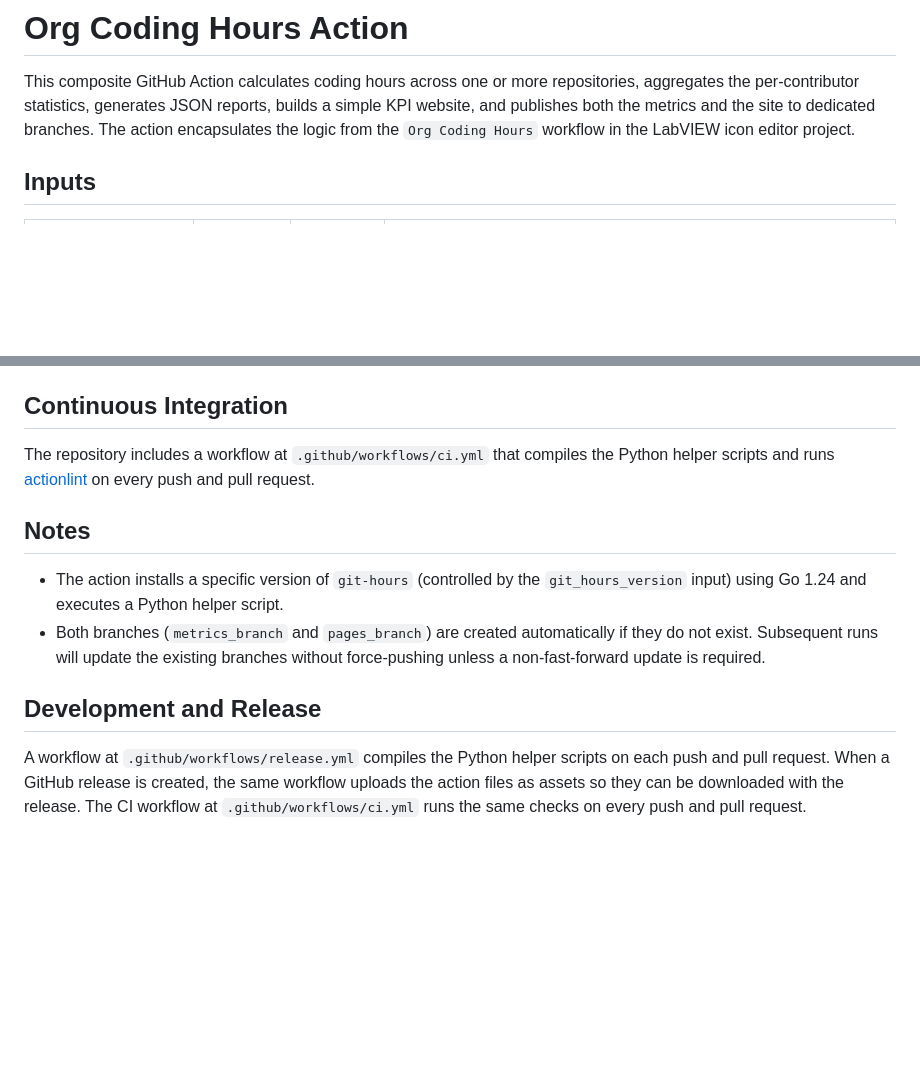
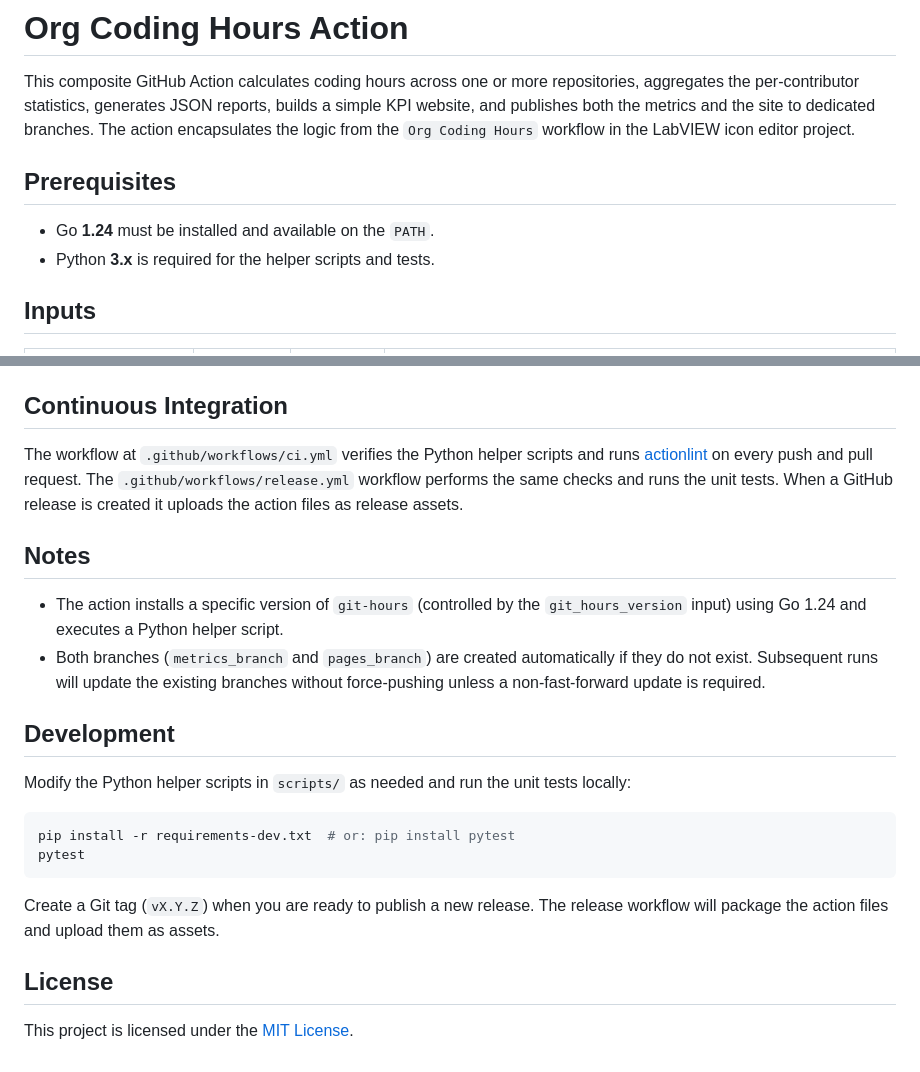
Before and after one commit to LabVIEW-Community-CI-CD/org-coding-hours-action, a Markdown page: README.md, 2 parts joined by grey strips. Drawn GitHub-style; blank space fills up the shorter version.

Commit message:
docs: update README with development info

````diff
--- a/README.md
+++ b/README.md
@@ -1,6 +1,12 @@
 # Org Coding Hours Action
 
 This composite GitHub Action calculates coding hours across one or more repositories, aggregates the per‑contributor statistics, generates JSON reports, builds a simple KPI website, and publishes both the metrics and the site to dedicated branches. The action encapsulates the logic from the `Org Coding Hours` workflow in the LabVIEW icon editor project.
+
+## Prerequisites
+
+* Go **1.24** must be installed and available on the `PATH`.
+* Python **3.x** is required for the helper scripts and tests.
+
 
 ## Inputs
 
@@ -68,14 +74,24 @@ To run the action from another repository, reference it by its owner, repository
 Replace `other-org` with the organization that hosts this action.
 ## Continuous Integration
 
-The repository includes a workflow at `.github/workflows/ci.yml` that compiles the Python helper scripts and runs [actionlint](https://github.com/rhysd/actionlint) on every push and pull request.
+The workflow at `.github/workflows/ci.yml` verifies the Python helper scripts and runs [actionlint](https://github.com/rhysd/actionlint) on every push and pull request. The `.github/workflows/release.yml` workflow performs the same checks and runs the unit tests. When a GitHub release is created it uploads the action files as release assets.
 
 ## Notes
 
 * The action installs a specific version of `git‑hours` (controlled by the `git_hours_version` input) using Go 1.24 and executes a Python helper script.
 * Both branches (`metrics_branch` and `pages_branch`) are created automatically if they do not exist. Subsequent runs will update the existing branches without force‑pushing unless a non‑fast‑forward update is required.
 
-## Development and Release
+## Development
 
-A workflow at `.github/workflows/release.yml` compiles the Python helper scripts on each push and pull request. When a GitHub release is created, the same workflow uploads the action files as assets so they can be downloaded with the release.
-The CI workflow at `.github/workflows/ci.yml` runs the same checks on every push and pull request.
+Modify the Python helper scripts in `scripts/` as needed and run the unit tests locally:
+
+```bash
+pip install -r requirements-dev.txt  # or: pip install pytest
+pytest
+```
+
+Create a Git tag (`vX.Y.Z`) when you are ready to publish a new release. The release workflow will package the action files and upload them as assets.
+
+## License
+
+This project is licensed under the [MIT License](LICENSE).
````
